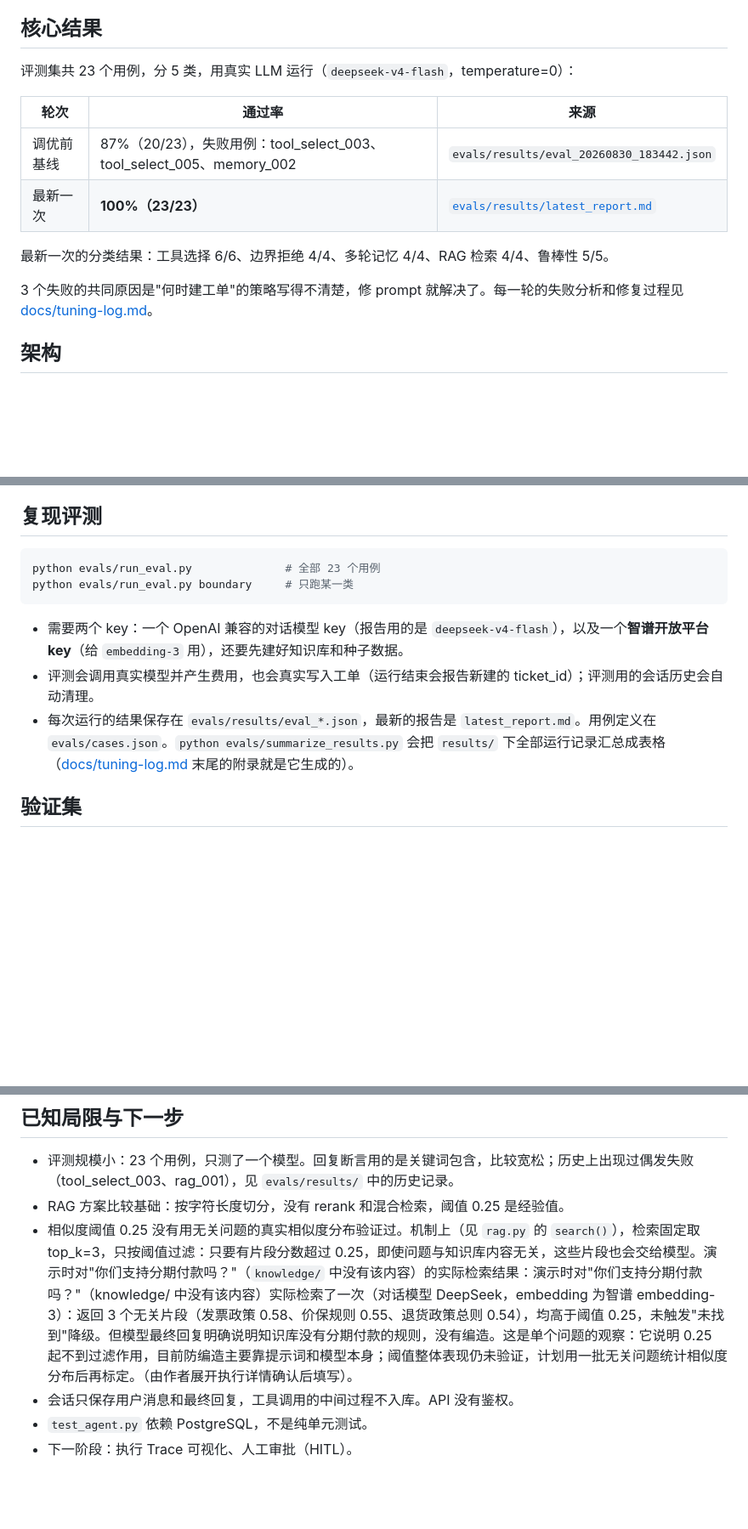
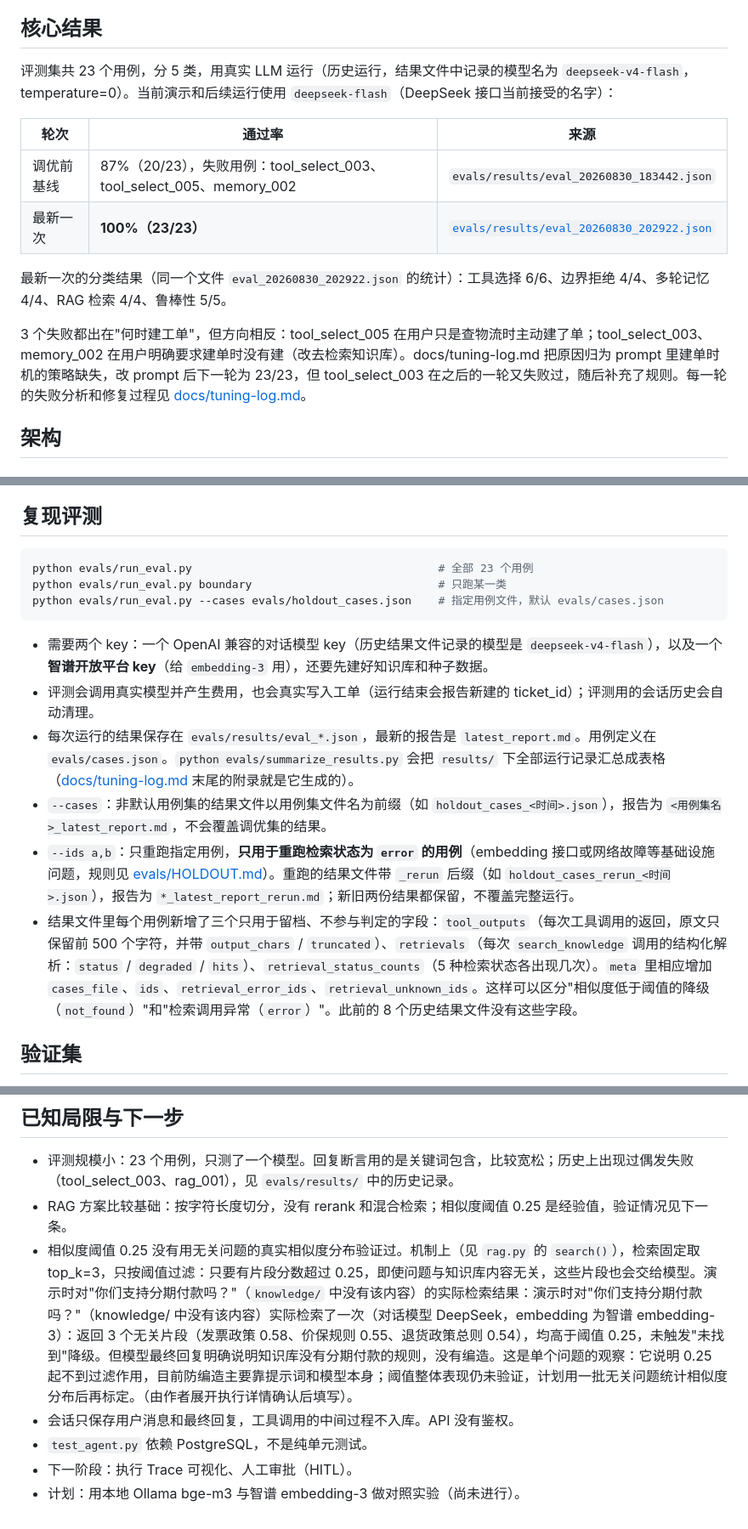
Before and after one commit to y20061018y-collab/langgraph-customer-service-agent, a Markdown page: README.md, 3 parts joined by grey strips. Shown at 85% size. GitHub-like rendering; blank space fills up the shorter version.

Commit message:
docs: README 核对修订（结果文件引用、失败原因表述、Python 版本、复现评测、局限去重）
按 evals/results、docs/tuning-log.md、Dockerfile、evals/run_eval.py、evals/HOLDOUT.md 逐项核对；
未改验证集通过率等待填字段，未改作者手填的分期付款观察。

Co-Authored-By: Claude Sonnet 5.5 <noreply@anthropic.com>

````diff
--- a/README.md
+++ b/README.md
@@ -6,16 +6,16 @@
 
 ## 核心结果
 
-评测集共 23 个用例，分 5 类，用真实 LLM 运行（`deepseek-v4-flash`，temperature=0）：
+评测集共 23 个用例，分 5 类，用真实 LLM 运行（历史运行，结果文件中记录的模型名为 `deepseek-v4-flash`，temperature=0）。当前演示和后续运行使用 `deepseek-flash`（DeepSeek 接口当前接受的名字）：
 
 | 轮次 | 通过率 | 来源 |
 | --- | --- | --- |
 | 调优前基线 | 87%（20/23），失败用例：tool_select_003、tool_select_005、memory_002 | `evals/results/eval_20260830_183442.json` |
-| 最新一次 | **100%（23/23）** | [`evals/results/latest_report.md`](evals/results/latest_report.md) |
+| 最新一次 | **100%（23/23）** | [`evals/results/eval_20260830_202922.json`](evals/results/eval_20260830_202922.json) |
 
-最新一次的分类结果：工具选择 6/6、边界拒绝 4/4、多轮记忆 4/4、RAG 检索 4/4、鲁棒性 5/5。
+最新一次的分类结果（同一个文件 `eval_20260830_202922.json` 的统计）：工具选择 6/6、边界拒绝 4/4、多轮记忆 4/4、RAG 检索 4/4、鲁棒性 5/5。
 
-3 个失败的共同原因是"何时建工单"的策略写得不清楚，修 prompt 就解决了。每一轮的失败分析和修复过程见 [docs/tuning-log.md](docs/tuning-log.md)。
+3 个失败都出在"何时建工单"，但方向相反：tool_select_005 在用户只是查物流时主动建了单；tool_select_003、memory_002 在用户明确要求建单时没有建（改去检索知识库）。docs/tuning-log.md 把原因归为 prompt 里建单时机的策略缺失，改 prompt 后下一轮为 23/23，但 tool_select_003 在之后的一轮又失败过，随后补充了规则。每一轮的失败分析和修复过程见 [docs/tuning-log.md](docs/tuning-log.md)。
 
 ## 架构
 
@@ -125,13 +126,17 @@ node web/markdown.test.js
 ## 复现评测
 
 ```bash
-python evals/run_eval.py              # 全部 23 个用例
-python evals/run_eval.py boundary     # 只跑某一类
+python evals/run_eval.py                                     # 全部 23 个用例
+python evals/run_eval.py boundary                            # 只跑某一类
+python evals/run_eval.py --cases evals/holdout_cases.json    # 指定用例文件，默认 evals/cases.json
 ```
 
-- 需要两个 key：一个 OpenAI 兼容的对话模型 key（报告用的是 `deepseek-v4-flash`），以及一个**智谱开放平台 key**（给 `embedding-3` 用），还要先建好知识库和种子数据。
+- 需要两个 key：一个 OpenAI 兼容的对话模型 key（历史结果文件记录的模型是 `deepseek-v4-flash`），以及一个**智谱开放平台 key**（给 `embedding-3` 用），还要先建好知识库和种子数据。
 - 评测会调用真实模型并产生费用，也会真实写入工单（运行结束会报告新建的 ticket_id）；评测用的会话历史会自动清理。
 - 每次运行的结果保存在 `evals/results/eval_*.json`，最新的报告是 `latest_report.md`。用例定义在 `evals/cases.json`。`python evals/summarize_results.py` 会把 `results/` 下全部运行记录汇总成表格（[docs/tuning-log.md](docs/tuning-log.md) 末尾的附录就是它生成的）。
+- `--cases`：非默认用例集的结果文件以用例集文件名为前缀（如 `holdout_cases_<时间>.json`），报告为 `<用例集名>_latest_report.md`，不会覆盖调优集的结果。
+- `--ids a,b`：只重跑指定用例，**只用于重跑检索状态为 `error` 的用例**（embedding 接口或网络故障等基础设施问题，规则见 [evals/HOLDOUT.md](evals/HOLDOUT.md)）。重跑的结果文件带 `_rerun` 后缀（如 `holdout_cases_rerun_<时间>.json`），报告为 `*_latest_report_rerun.md`；新旧两份结果都保留，不覆盖完整运行。
+- 结果文件里每个用例新增了三个只用于留档、不参与判定的字段：`tool_outputs`（每次工具调用的返回，原文只保留前 500 个字符，并带 `output_chars` / `truncated`）、`retrievals`（每次 `search_knowledge` 调用的结构化解析：`status` / `degraded` / `hits`）、`retrieval_status_counts`（5 种检索状态各出现几次）。`meta` 里相应增加 `cases_file`、`ids`、`retrieval_error_ids`、`retrieval_unknown_ids`。这样可以区分"相似度低于阈值的降级（`not_found`）"和"检索调用异常（`error`）"。此前的 8 个历史结果文件没有这些字段。
 
 ## 验证集
 
@@ -144,8 +149,9 @@ python evals/run_eval.py boundary     # 只跑某一类
 ## 已知局限与下一步
 
 - 评测规模小：23 个用例，只测了一个模型。回复断言用的是关键词包含，比较宽松；历史上出现过偶发失败（tool_select_003、rag_001），见 `evals/results/` 中的历史记录。
-- RAG 方案比较基础：按字符长度切分，没有 rerank 和混合检索，阈值 0.25 是经验值。
+- RAG 方案比较基础：按字符长度切分，没有 rerank 和混合检索；相似度阈值 0.25 是经验值，验证情况见下一条。
 - 相似度阈值 0.25 没有用无关问题的真实相似度分布验证过。机制上（见 `rag.py` 的 `search()`），检索固定取 top_k=3，只按阈值过滤：只要有片段分数超过 0.25，即使问题与知识库内容无关，这些片段也会交给模型。演示时对"你们支持分期付款吗？"（`knowledge/` 中没有该内容）的实际检索结果：演示时对"你们支持分期付款吗？"（knowledge/ 中没有该内容）实际检索了一次（对话模型 DeepSeek，embedding 为智谱 embedding-3）：返回 3 个无关片段（发票政策 0.58、价保规则 0.55、退货政策总则 0.54），均高于阈值 0.25，未触发"未找到"降级。但模型最终回复明确说明知识库没有分期付款的规则，没有编造。这是单个问题的观察：它说明 0.25 起不到过滤作用，目前防编造主要靠提示词和模型本身；阈值整体表现仍未验证，计划用一批无关问题统计相似度分布后再标定。（由作者展开执行详情确认后填写）。
 - 会话只保存用户消息和最终回复，工具调用的中间过程不入库。API 没有鉴权。
 - `test_agent.py` 依赖 PostgreSQL，不是纯单元测试。
 - 下一阶段：执行 Trace 可视化、人工审批（HITL）。
+- 计划：用本地 Ollama bge-m3 与智谱 embedding-3 做对照实验（尚未进行）。
````
Also changed, not shown: other parts of README.md (+3 -2 lines).
